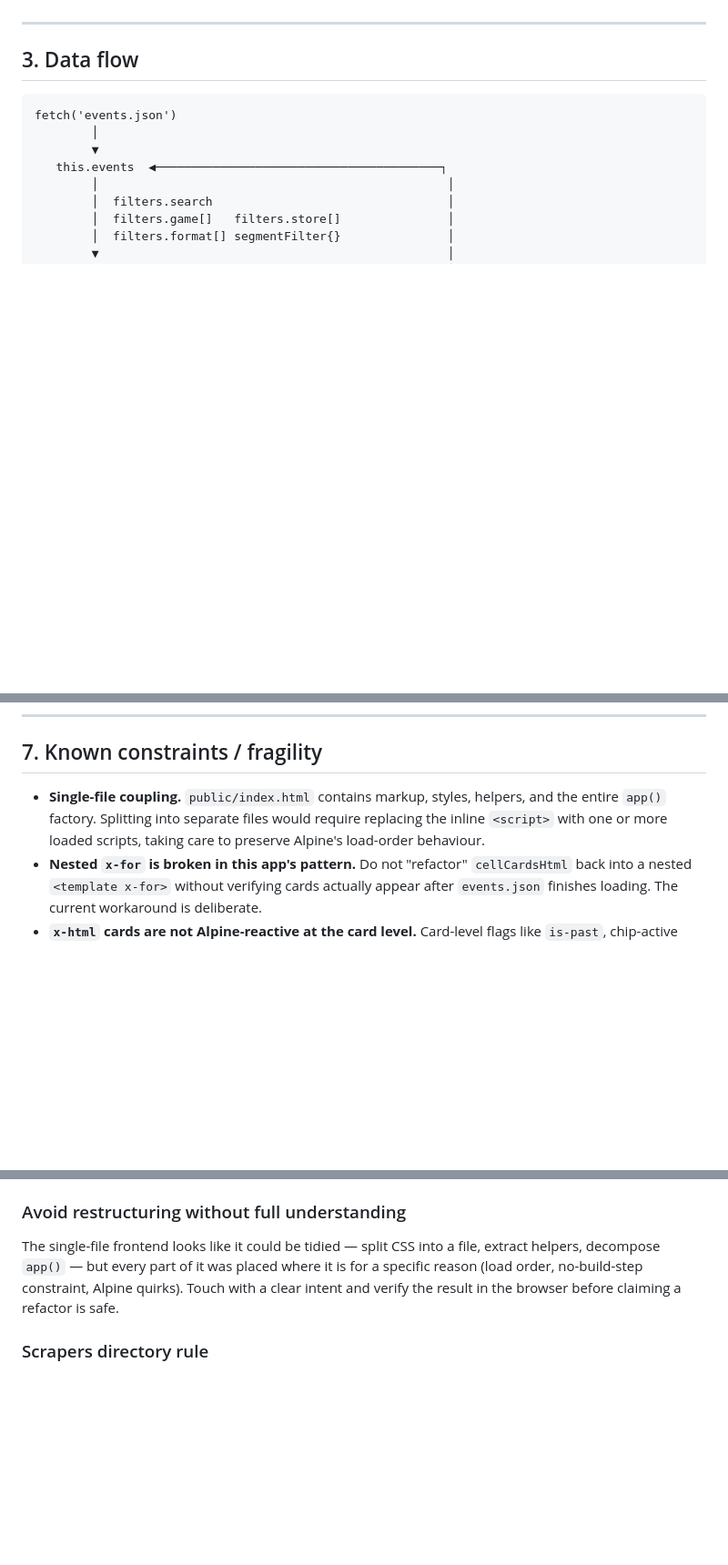
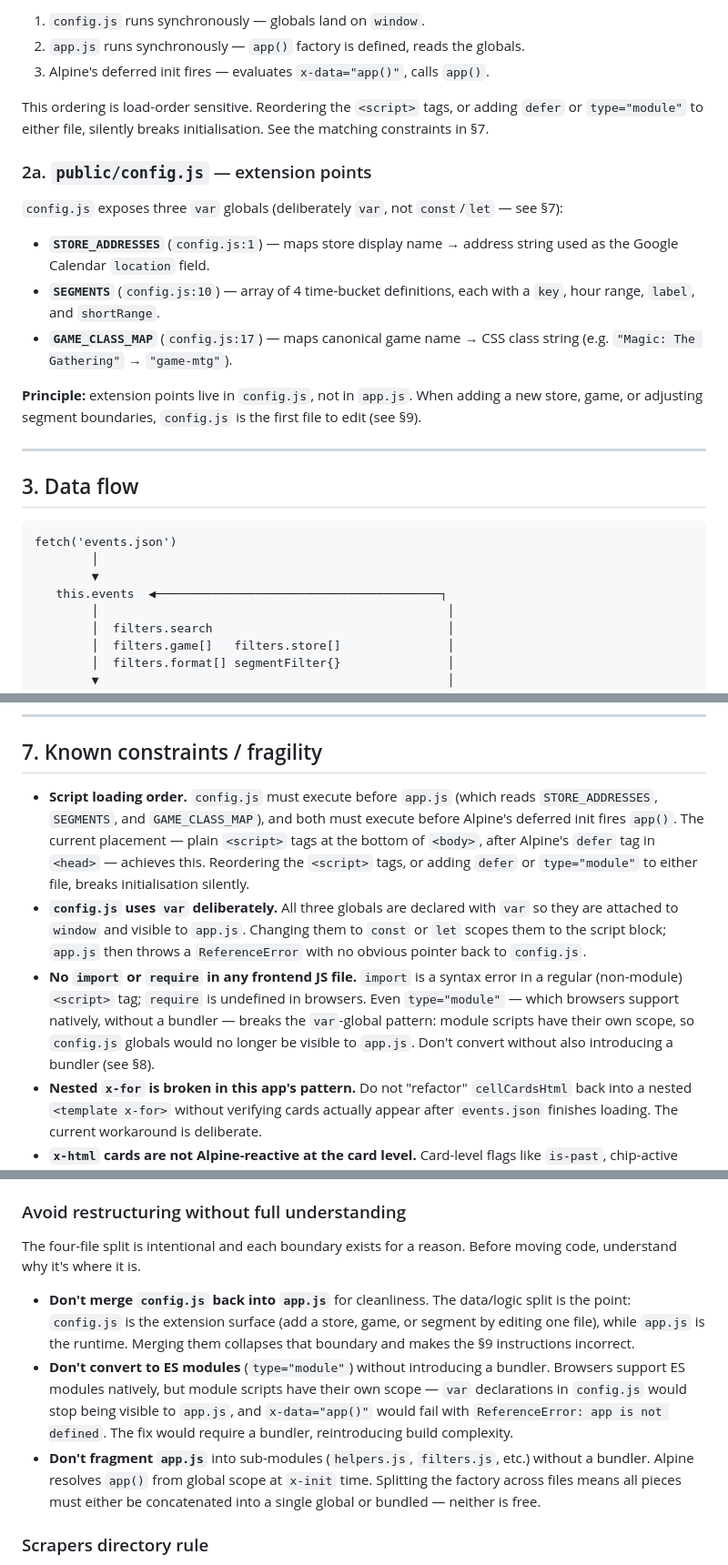
Before and after one commit to Tragiciy/madrid-tcg, a Markdown page: PROJECT_CONTEXT.md, 3 parts joined by grey strips. Shown at 91% size. Rendered like a GitHub page; blank space fills up the shorter version.

```diff
--- a/PROJECT_CONTEXT.md
+++ b/PROJECT_CONTEXT.md
@@ -71,3 +120,26 @@ the data model on `app()`.
+1. `config.js` runs synchronously — globals land on `window`.
+2. `app.js` runs synchronously — `app()` factory is defined, reads the globals.
+3. Alpine's deferred init fires — evaluates `x-data="app()"`, calls `app()`.
+
+This ordering is load-order sensitive. Reordering the `<script>` tags, or
+adding `defer` or `type="module"` to either file, silently breaks
+initialisation. See the matching constraints in §7.
+
+### 2a. `public/config.js` — extension points
+
+`config.js` exposes three `var` globals (deliberately `var`, not `const`/`let`
+— see §7):
+
+- **`STORE_ADDRESSES`** (`config.js:1`) — maps store display name → address
+  string used as the Google Calendar `location` field.
+- **`SEGMENTS`** (`config.js:10`) — array of 4 time-bucket definitions, each
+  with a `key`, hour range, `label`, and `shortRange`.
+- **`GAME_CLASS_MAP`** (`config.js:17`) — maps canonical game name → CSS class
+  string (e.g. `"Magic: The Gathering"` → `"game-mtg"`).
+
+**Principle:** extension points live in `config.js`, not in `app.js`. When
+adding a new store, game, or adjusting segment boundaries, `config.js` is the
+first file to edit (see §9).
 
 ---
 
@@ -331,10 +404,22 @@ its class. The map is the source of truth for this list.
 
 ## 7. Known constraints / fragility
 
-- **Single-file coupling.** `public/index.html` contains markup, styles,
-  helpers, and the entire `app()` factory. Splitting into separate files
-  would require replacing the inline `<script>` with one or more loaded
-  scripts, taking care to preserve Alpine's load-order behaviour.
+- **Script loading order.** `config.js` must execute before `app.js` (which
+  reads `STORE_ADDRESSES`, `SEGMENTS`, and `GAME_CLASS_MAP`), and both must
+  execute before Alpine's deferred init fires `app()`. The current placement
+  — plain `<script>` tags at the bottom of `<body>`, after Alpine's `defer`
+  tag in `<head>` — achieves this. Reordering the `<script>` tags, or adding
+  `defer` or `type="module"` to either file, breaks initialisation silently.
+- **`config.js` uses `var` deliberately.** All three globals are declared with
+  `var` so they are attached to `window` and visible to `app.js`. Changing
+  them to `const` or `let` scopes them to the script block; `app.js` then
+  throws a `ReferenceError` with no obvious pointer back to `config.js`.
+- **No `import` or `require` in any frontend JS file.** `import` is a syntax
+  error in a regular (non-module) `<script>` tag; `require` is undefined in
+  browsers. Even `type="module"` — which browsers support natively, without a
+  bundler — breaks the `var`-global pattern: module scripts have their own
+  scope, so `config.js` globals would no longer be visible to `app.js`. Don't
+  convert without also introducing a bundler (see §8).
 - **Nested `x-for` is broken in this app's pattern.** Do not "refactor"
   `cellCardsHtml` back into a nested `<template x-for>` without verifying
   cards actually appear after `events.json` finishes loading. The current
@@ -410,11 +495,22 @@ mode.
 
 ### Avoid restructuring without full understanding
 
-The single-file frontend looks like it could be tidied — split CSS into a
-file, extract helpers, decompose `app()` — but every part of it was placed
-where it is for a specific reason (load order, no-build-step constraint,
-Alpine quirks). Touch with a clear intent and verify the result in the
-browser before claiming a refactor is safe.
+The four-file split is intentional and each boundary exists for a reason.
+Before moving code, understand why it's where it is.
+
+- **Don't merge `config.js` back into `app.js`** for cleanliness. The
+  data/logic split is the point: `config.js` is the extension surface (add a
+  store, game, or segment by editing one file), while `app.js` is the runtime.
+  Merging them collapses that boundary and makes the §9 instructions incorrect.
+- **Don't convert to ES modules** (`type="module"`) without introducing a
+  bundler. Browsers support ES modules natively, but module scripts have their
+  own scope — `var` declarations in `config.js` would stop being visible to
+  `app.js`, and `x-data="app()"` would fail with `ReferenceError: app is not
+  defined`. The fix would require a bundler, reintroducing build complexity.
+- **Don't fragment `app.js`** into sub-modules (`helpers.js`, `filters.js`,
+  etc.) without a bundler. Alpine resolves `app()` from global scope at
+  `x-init` time. Splitting the factory across files means all pieces must
+  either be concatenated into a single global or bundled — neither is free.
 
 ### Scrapers directory rule
 
```
Also changed, not shown: other parts of PROJECT_CONTEXT.md (+73 -23 lines).
